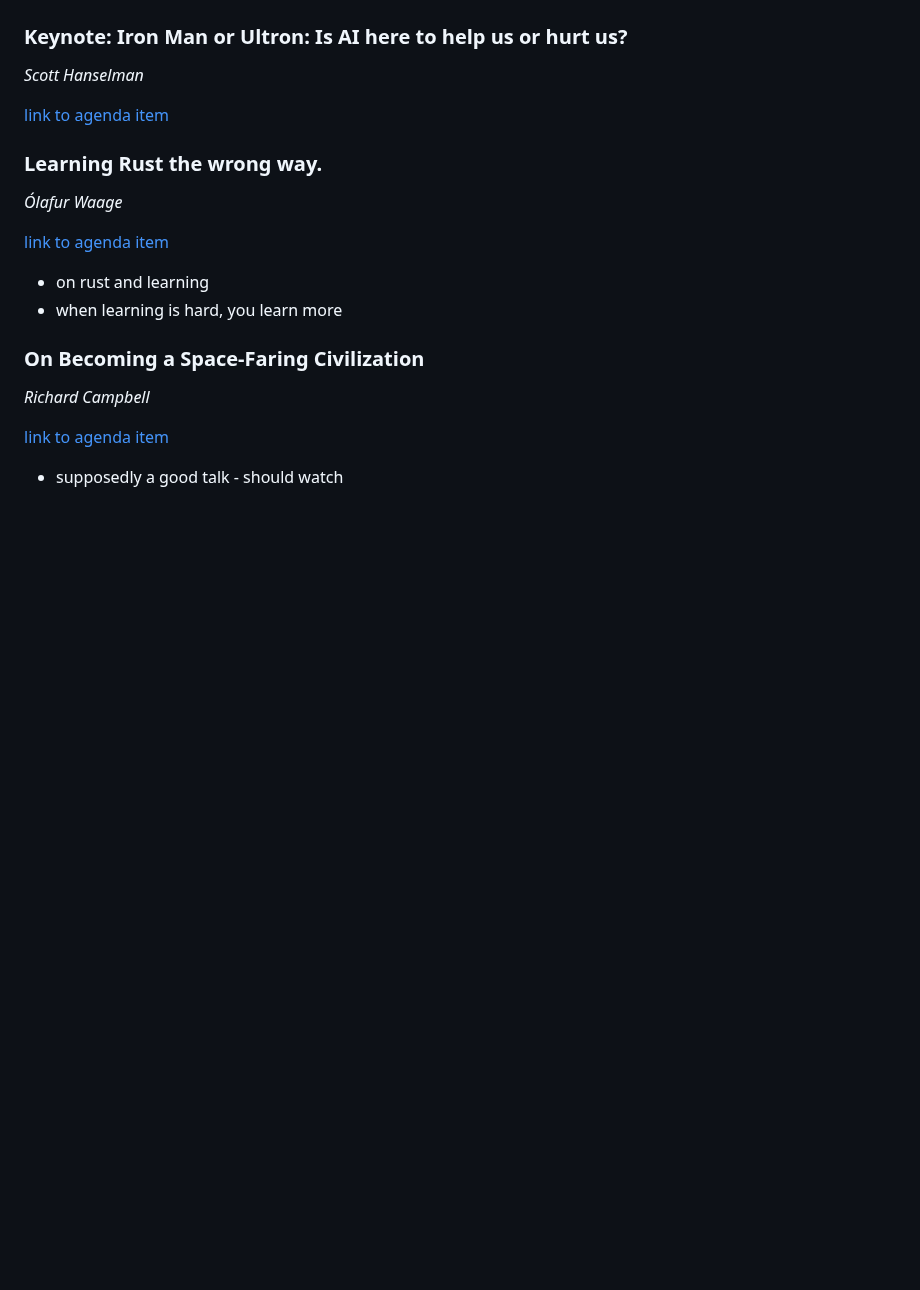
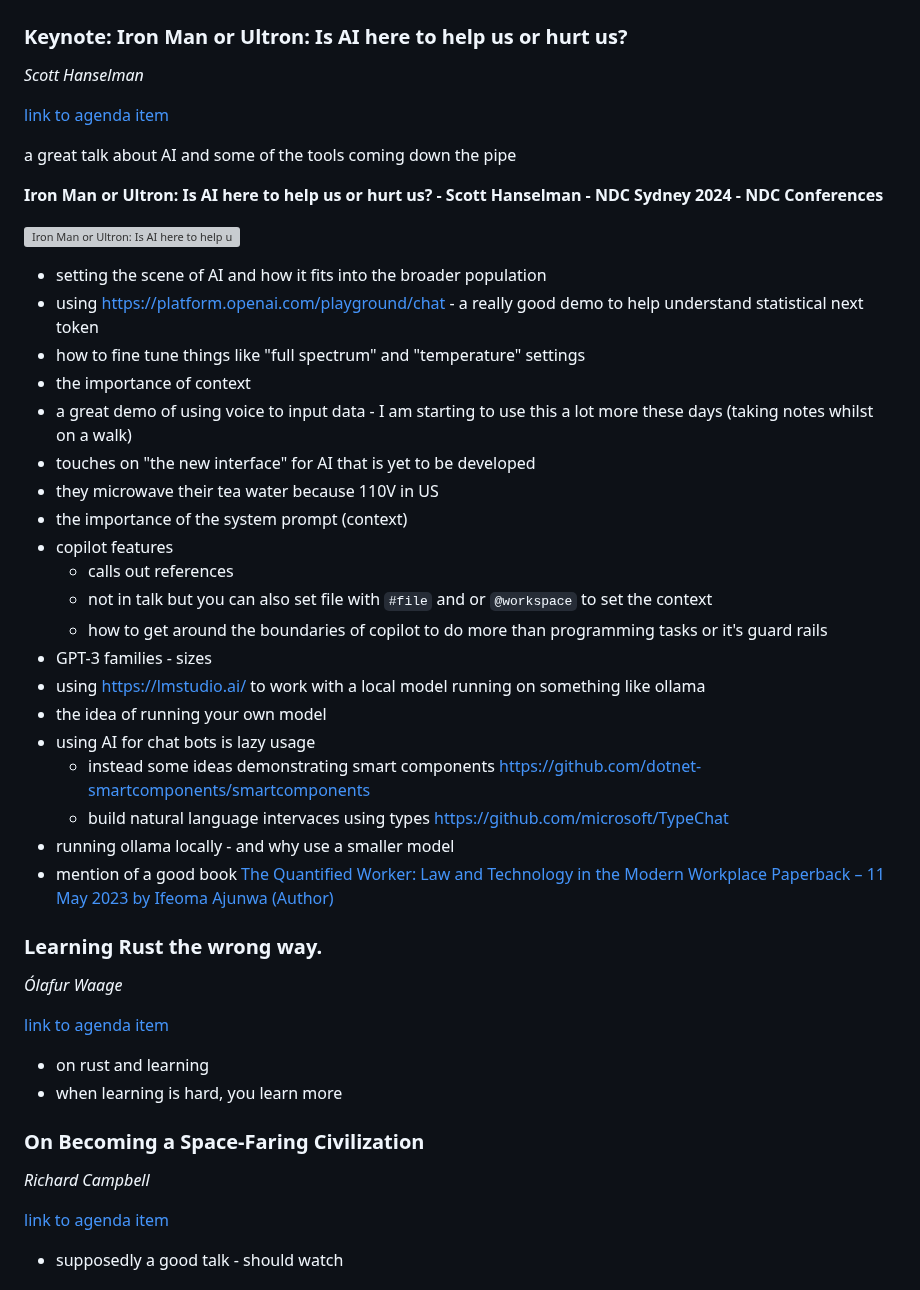
Before and after one commit to failure-driven/conference-notes, a Markdown page: NOTES_NDC_Sydney_2024.md, the part around the change. GitHub-like rendering; blank space fills up the shorter version; grey boxes are pictures that could not be loaded.

Commit message:
NDC sydney video link and more notes

```diff
--- a/NOTES_NDC_Sydney_2024.md
+++ b/NOTES_NDC_Sydney_2024.md
@@ -251,6 +251,49 @@ _Scott Hanselman_
   https://ndcsydney.com/agenda/opening-keynote-hanselman/3fad6caa73ef
 )
 
+a great talk about AI and some of the tools coming down the pipe
+
+**Iron Man or Ultron: Is AI here to help us or hurt us? - Scott Hanselman - NDC
+Sydney 2024 - NDC Conferences**
+
+[![
+    Iron Man or Ultron: Is AI here to help us or hurt us? - Scott Hanselman -
+    NDC Sydney 2024 - NDC Conferences
+](
+http://img.youtube.com/vi/qiiquQTfUvE/0.jpg
+)](https://youtu.be/qiiquQTfUvE)
+
+* setting the scene of AI and how it fits into the broader population
+* using https://platform.openai.com/playground/chat - a really good demo to
+  help understand statistical next token
+* how to fine tune things like "full spectrum" and "temperature" settings
+* the importance of context
+* a great demo of using voice to input data - I am starting to use this a lot
+  more these days (taking notes whilst on a walk)
+* touches on "the new interface" for AI that is yet to be developed
+* they microwave their tea water because 110V in US
+* the importance of the system prompt (context)
+* copilot features
+    * calls out references
+    * not in talk but you can also set file with `#file` and or `@workspace` to
+      set
+      the context
+    * how to get around the boundaries of copilot to do more than programming
+      tasks or it's guard rails
+* GPT-3 families - sizes
+* using https://lmstudio.ai/ to work with a local model running on something
+  like ollama
+* the idea of running your own model
+* using AI for chat bots is lazy usage
+    * instead some ideas demonstrating smart components
+      https://github.com/dotnet-smartcomponents/smartcomponents
+    * build natural language intervaces using types
+      https://github.com/microsoft/TypeChat
+* running ollama locally - and why use a smaller model
+* mention of a good book [The Quantified Worker: Law and Technology in the
+  Modern Workplace Paperback – 11 May 2023 by Ifeoma Ajunwa (Author)
+  ](https://www.amazon.com.au/Quantified-Worker-Technology-Modern-Workplace/dp/131663695X)
+
 ### Learning Rust the wrong way.
 _Ólafur Waage_
 
```
